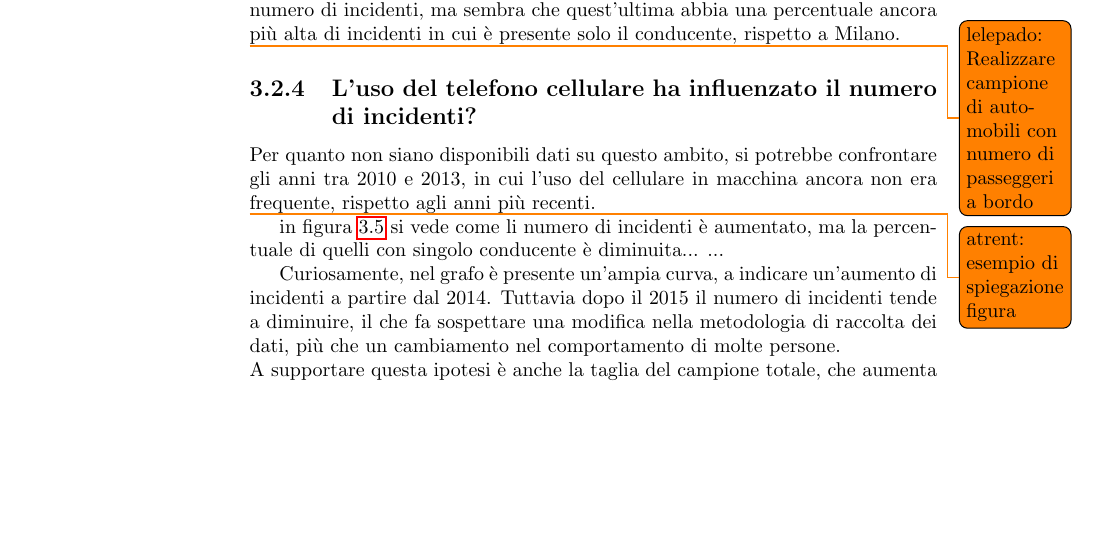
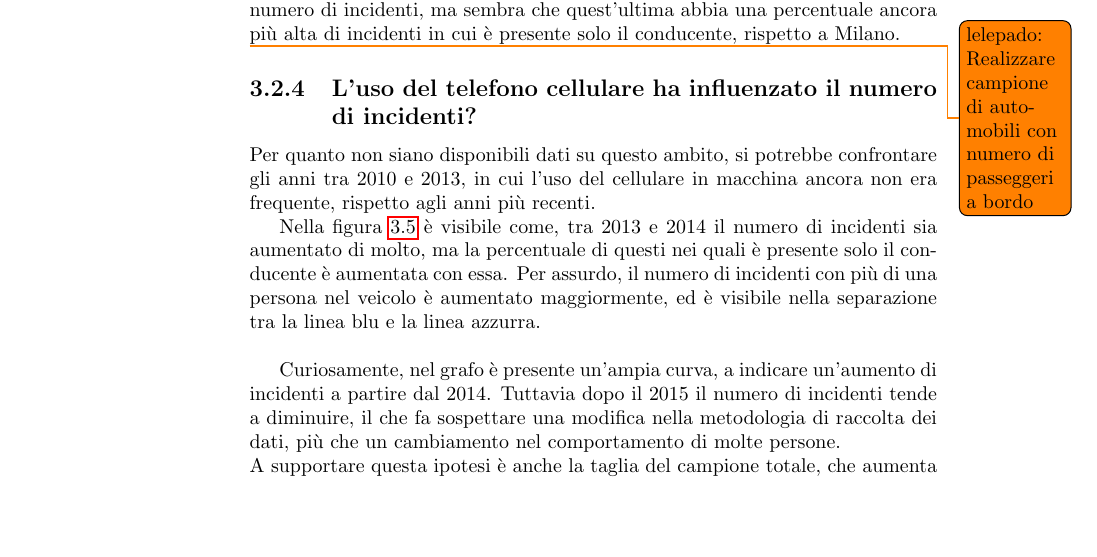
Before and after one commit to lelepado01/Tesi-di-Laurea-Triennale, a LaTeX document (tesi/Tesi.tex): part of page 20 of 48 before the commit and part of page 20 of 50 after it, cut so that both start at the same text, the shorter picture padded with empty space. Compiled offline with pdfLaTeX.

Commit message:
aggiunta parte scritta

```diff
--- a/tesi/Tesi.tex
+++ b/tesi/Tesi.tex
@@ -387,9 +387,11 @@ in cui l'uso del cellulare in macchina ancora non era frequente, rispetto agli a
     \label{fig:incremento-incidenti}
 \end{figure}
 
-\todo{atrent: esempio di spiegazione figura}
-in figura \ref{fig:incremento-incidenti} si vede come li numero di incidenti è aumentato, ma la percentuale di quelli con singolo conducente è diminuita...
-...
+Nella figura \ref{fig:incremento-incidenti} è visibile come,
+tra 2013 e 2014 il numero di incidenti sia aumentato di molto,
+ma la percentuale di questi nei quali è presente solo il conducente è aumentata con essa.
+Per assurdo, il numero di incidenti con più di una persona nel veicolo è aumentato maggiormente,
+ed è visibile nella separazione tra la linea blu e la linea azzurra.\\
 
 Curiosamente, nel grafo è presente un'ampia curva, a indicare un'aumento di incidenti
 a partire dal 2014. Tuttavia dopo il 2015 il numero di incidenti tende a diminuire, il che
```
Also changed, not shown: tesi/Tesi.tex (11 more changed lines), 1 other file.
